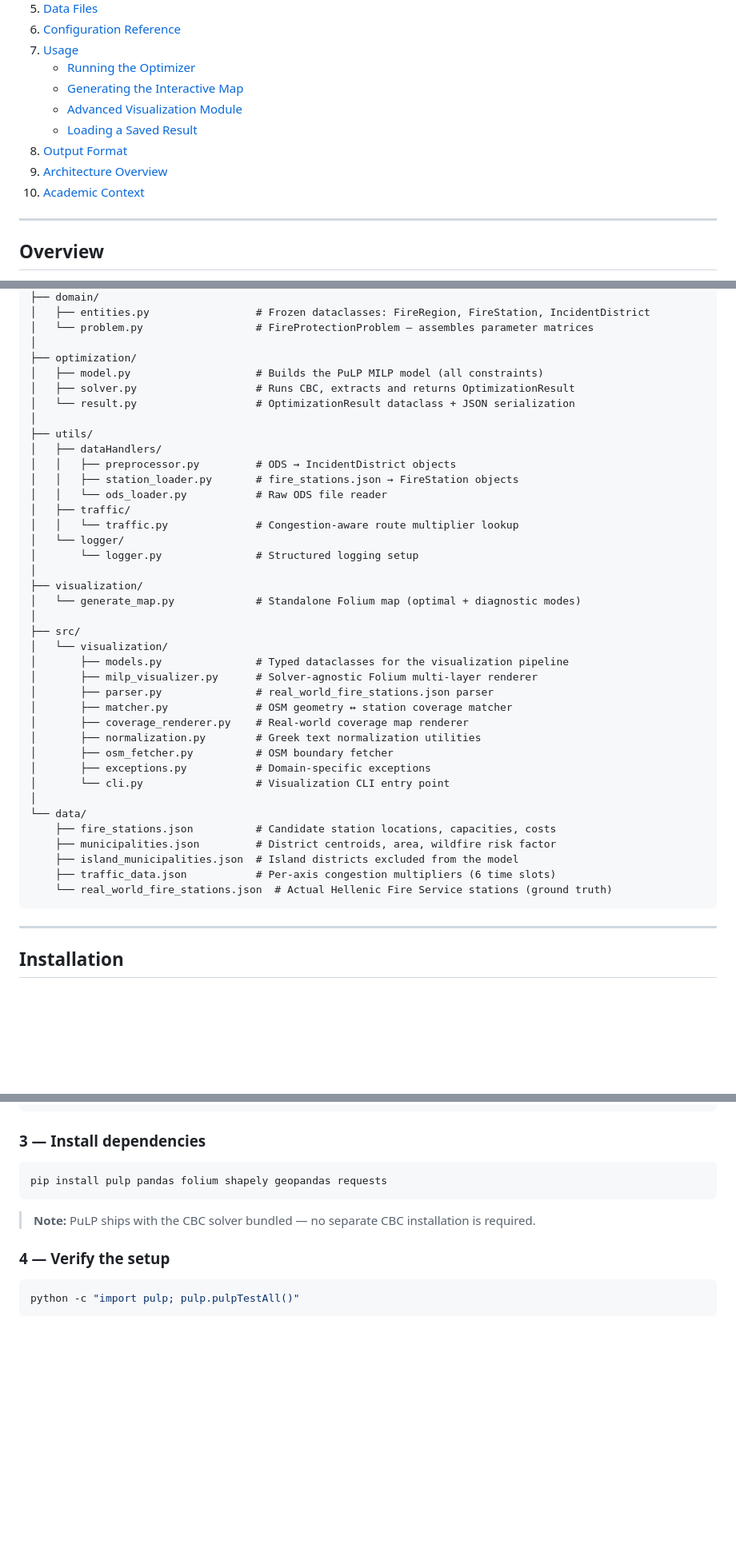
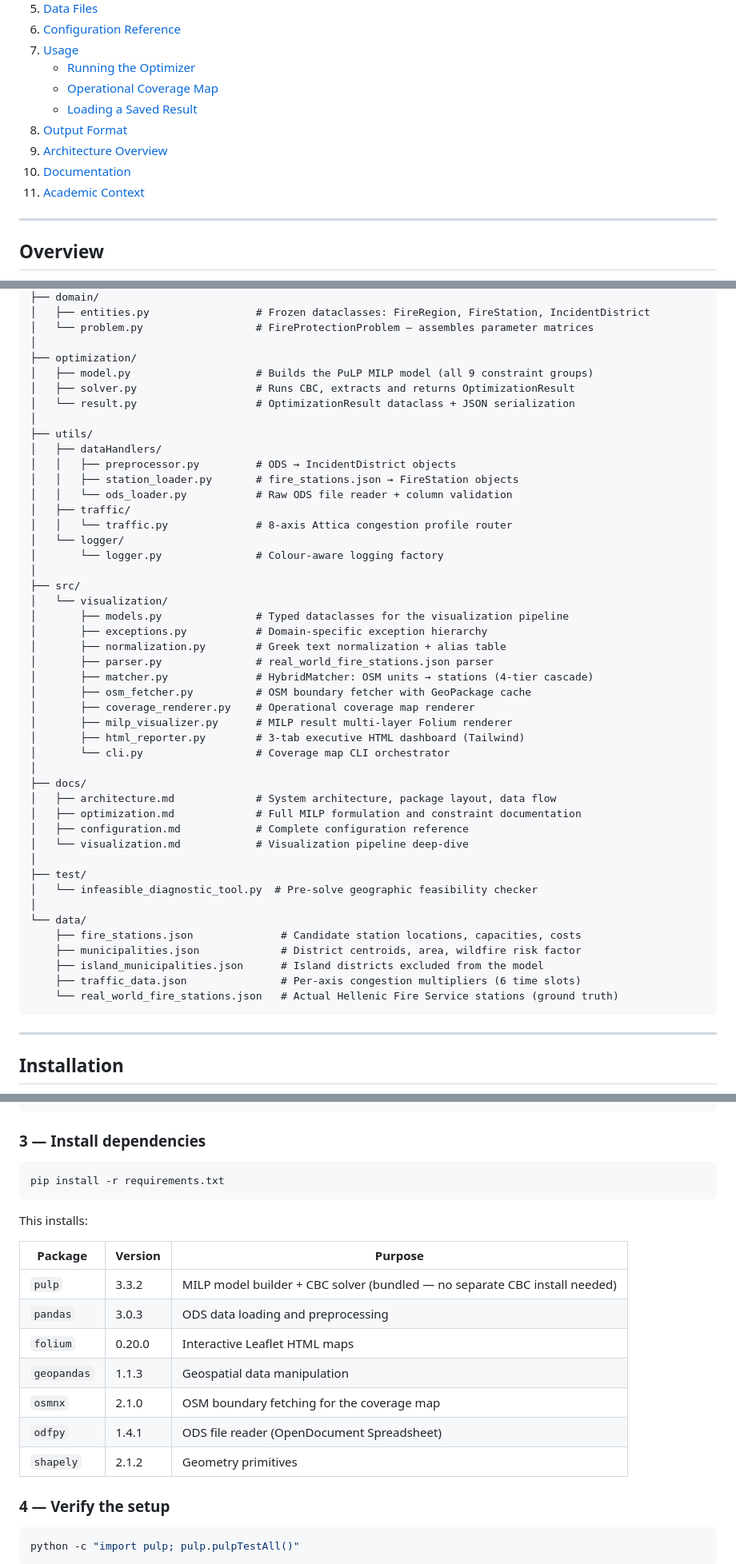
Before and after one commit to Stavros-Stathopoulos/Fire-Protection-Optimization, a Markdown page: README.md, 3 parts joined by grey strips. Shown at 80% size. GitHub-like rendering; blank space fills up the shorter version.

````diff
--- a/README.md
+++ b/README.md
@@ -21,12 +21,12 @@ Spring Semester, Academic Year 2025–2026
 6. [Configuration Reference](#configuration-reference)
 7. [Usage](#usage)
    - [Running the Optimizer](#1-running-the-optimizer)
-   - [Generating the Interactive Map](#2-generating-the-interactive-map)
-   - [Advanced Visualization Module](#3-advanced-visualization-module)
-   - [Loading a Saved Result](#4-loading-a-saved-result)
+   - [Operational Coverage Map](#2-operational-coverage-map)
+   - [Loading a Saved Result](#3-loading-a-saved-result)
 8. [Output Format](#output-format)
 9. [Architecture Overview](#architecture-overview)
-10. [Academic Context](#academic-context)
+10. [Documentation](#documentation)
+11. [Academic Context](#academic-context)
 
 ---
 
@@ -147,7 +149,7 @@ Fire-Protection-Optimization/
 │   └── problem.py                  # FireProtectionProblem — assembles parameter matrices
 │
 ├── optimization/
-│   ├── model.py                    # Builds the PuLP MILP model (all constraints)
+│   ├── model.py                    # Builds the PuLP MILP model (all 9 constraint groups)
 │   ├── solver.py                   # Runs CBC, extracts and returns OptimizationResult
 │   └── result.py                   # OptimizationResult dataclass + JSON serialization
 │
@@ -155,33 +157,40 @@ Fire-Protection-Optimization/
 │   ├── dataHandlers/
 │   │   ├── preprocessor.py         # ODS → IncidentDistrict objects
 │   │   ├── station_loader.py       # fire_stations.json → FireStation objects
-│   │   └── ods_loader.py           # Raw ODS file reader
+│   │   └── ods_loader.py           # Raw ODS file reader + column validation
 │   ├── traffic/
-│   │   └── traffic.py              # Congestion-aware route multiplier lookup
+│   │   └── traffic.py              # 8-axis Attica congestion profile router
 │   └── logger/
-│       └── logger.py               # Structured logging setup
-│
-├── visualization/
-│   └── generate_map.py             # Standalone Folium map (optimal + diagnostic modes)
+│       └── logger.py               # Colour-aware logging factory
 │
 ├── src/
 │   └── visualization/
 │       ├── models.py               # Typed dataclasses for the visualization pipeline
-│       ├── milp_visualizer.py      # Solver-agnostic Folium multi-layer renderer
+│       ├── exceptions.py           # Domain-specific exception hierarchy
+│       ├── normalization.py        # Greek text normalization + alias table
 │       ├── parser.py               # real_world_fire_stations.json parser
-│       ├── matcher.py              # OSM geometry ↔ station coverage matcher
-│       ├── coverage_renderer.py    # Real-world coverage map renderer
-│       ├── normalization.py        # Greek text normalization utilities
-│       ├── osm_fetcher.py          # OSM boundary fetcher
-│       ├── exceptions.py           # Domain-specific exceptions
-│       └── cli.py                  # Visualization CLI entry point
+│       ├── matcher.py              # HybridMatcher: OSM units → stations (4-tier cascade)
+│       ├── osm_fetcher.py          # OSM boundary fetcher with GeoPackage cache
+│       ├── coverage_renderer.py    # Operational coverage map renderer
+│       ├── milp_visualizer.py      # MILP result multi-layer Folium renderer
+│       ├── html_reporter.py        # 3-tab executive HTML dashboard (Tailwind)
+│       └── cli.py                  # Coverage map CLI orchestrator
+│
+├── docs/
+│   ├── architecture.md             # System architecture, package layout, data flow
+│   ├── optimization.md             # Full MILP formulation and constraint documentation
+│   ├── configuration.md            # Complete configuration reference
+│   └── visualization.md            # Visualization pipeline deep-dive
+│
+├── test/
+│   └── infeasible_diagnostic_tool.py  # Pre-solve geographic feasibility checker
 │
 └── data/
-    ├── fire_stations.json          # Candidate station locations, capacities, costs
-    ├── municipalities.json         # District centroids, area, wildfire risk factor
-    ├── island_municipalities.json  # Island districts excluded from the model
-    ├── traffic_data.json           # Per-axis congestion multipliers (6 time slots)
-    └── real_world_fire_stations.json  # Actual Hellenic Fire Service stations (ground truth)
+    ├── fire_stations.json              # Candidate station locations, capacities, costs
+    ├── municipalities.json             # District centroids, area, wildfire risk factor
+    ├── island_municipalities.json      # Island districts excluded from the model
+    ├── traffic_data.json               # Per-axis congestion multipliers (6 time slots)
+    └── real_world_fire_stations.json   # Actual Hellenic Fire Service stations (ground truth)
 ```
 
 ---
@@ -217,10 +226,20 @@ python -m venv .venv
 ### 3 — Install dependencies
 
 ```bash
-pip install pulp pandas folium shapely geopandas requests
+pip install -r requirements.txt
 ```
 
-> **Note:** PuLP ships with the CBC solver bundled — no separate CBC installation is required.
+This installs:
+
+| Package | Version | Purpose |
+| ------- | ------- | ------- |
+| `pulp` | 3.3.2 | MILP model builder + CBC solver (bundled — no separate CBC install needed) |
+| `pandas` | 3.0.3 | ODS data loading and preprocessing |
+| `folium` | 0.20.0 | Interactive Leaflet HTML maps |
+| `geopandas` | 1.1.3 | Geospatial data manipulation |
+| `osmnx` | 2.1.0 | OSM boundary fetching for the coverage map |
+| `odfpy` | 1.4.1 | ODS file reader (OpenDocument Spreadsheet) |
+| `shapely` | 2.1.2 | Geometry primitives |
 
 ### 4 — Verify the setup
 
````
Also changed, not shown: other parts of README.md (+110 -126 lines).
